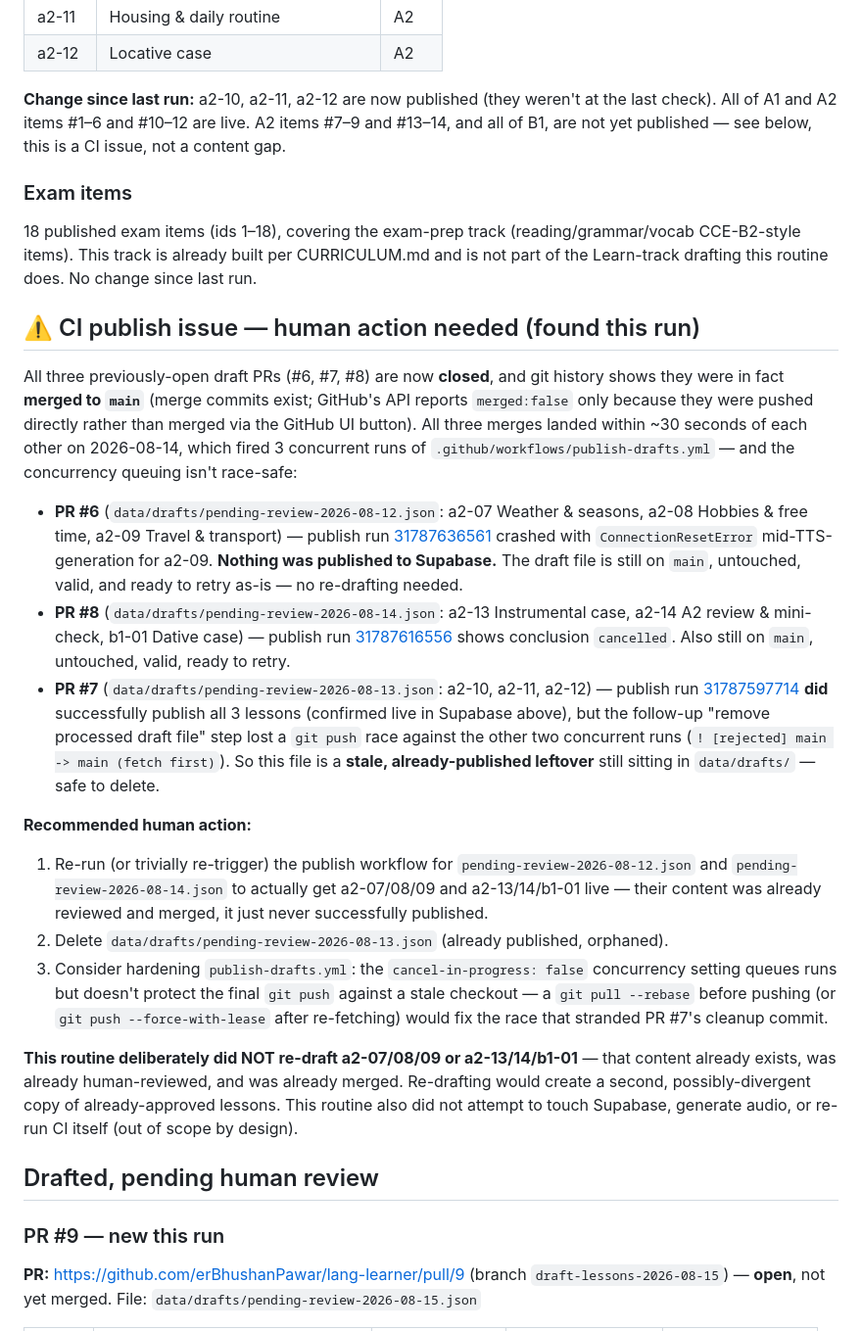
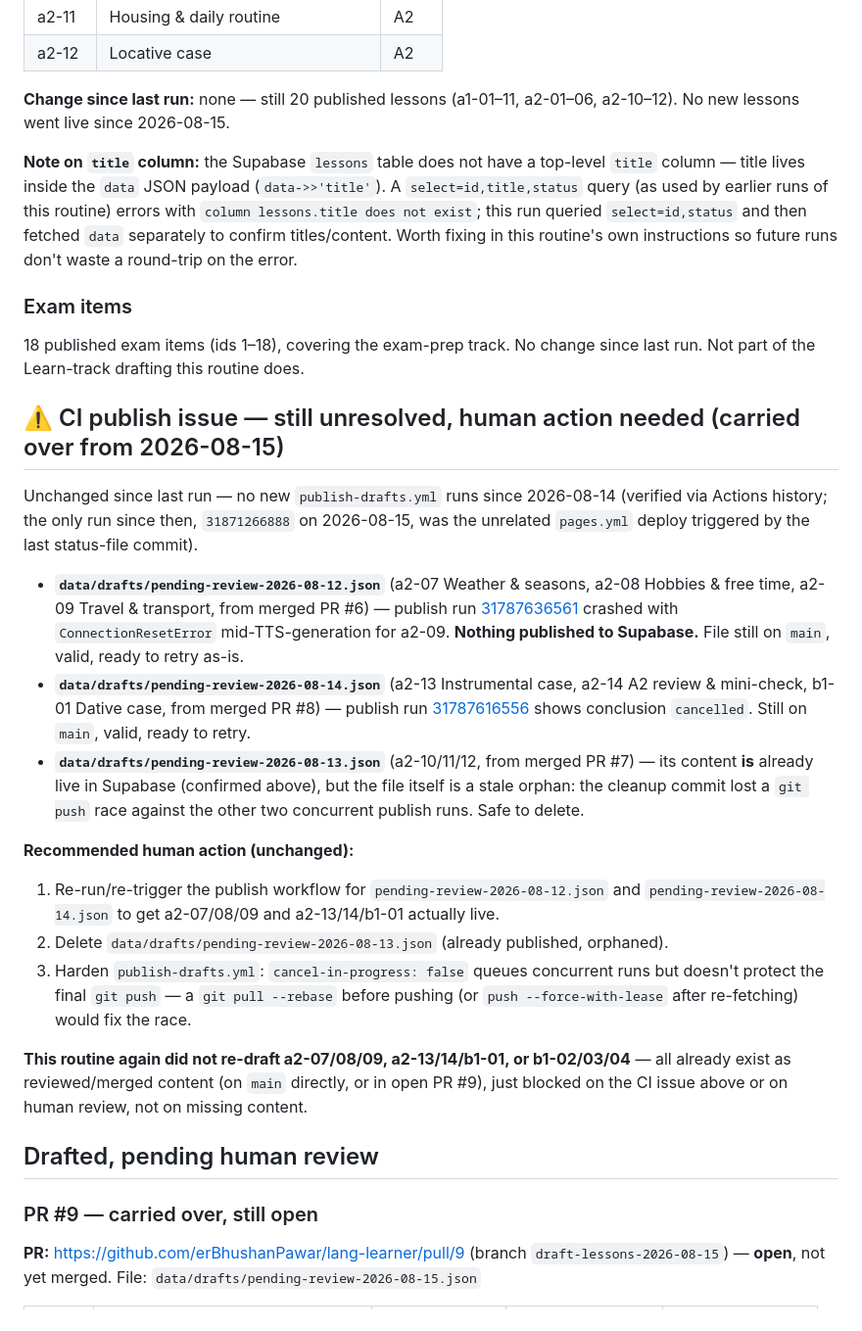
Before and after one commit to erBhushanPawar/lang-learner, a Markdown page: ROUTINE_STATUS.md, the part around one of its changes. Shown at 98% size. Rendered like a GitHub page.

Commit message:
Update routine status 2026-08-16

```diff
--- a/ROUTINE_STATUS.md
+++ b/ROUTINE_STATUS.md
@@ -28,29 +28,31 @@ Auto-generated by the scheduled content-drafting routine. Ground truth is always
 | a2-11 | Housing & daily routine | A2 |
 | a2-12 | Locative case | A2 |
 
-**Change since last run:** a2-10, a2-11, a2-12 are now published (they weren't at the last check). All of A1 and A2 items #1–6 and #10–12 are live. A2 items #7–9 and #13–14, and all of B1, are not yet published — see below, this is a CI issue, not a content gap.
+**Change since last run:** none — still 20 published lessons (a1-01–11, a2-01–06, a2-10–12). No new lessons went live since 2026-08-15.
+
+**Note on `title` column:** the Supabase `lessons` table does not have a top-level `title` column — title lives inside the `data` JSON payload (`data->>'title'`). A `select=id,title,status` query (as used by earlier runs of this routine) errors with `column lessons.title does not exist`; this run queried `select=id,status` and then fetched `data` separately to confirm titles/content. Worth fixing in this routine's own instructions so future runs don't waste a round-trip on the error.
 
 ### Exam items
-18 published exam items (ids 1–18), covering the exam-prep track (reading/grammar/vocab CCE-B2-style items). This track is already built per CURRICULUM.md and is not part of the Learn-track drafting this routine does. No change since last run.
+18 published exam items (ids 1–18), covering the exam-prep track. No change since last run. Not part of the Learn-track drafting this routine does.
 
-## ⚠️ CI publish issue — human action needed (found this run)
+## ⚠️ CI publish issue — still unresolved, human action needed (carried over from 2026-08-15)
 
-All three previously-open draft PRs (#6, #7, #8) are now **closed**, and git history shows they were in fact **merged to `main`** (merge commits exist; GitHub's API reports `merged:false` only because they were pushed directly rather than merged via the GitHub UI button). All three merges landed within ~30 seconds of each other on 2026-08-14, which fired 3 concurrent runs of `.github/workflows/publish-drafts.yml` — and the concurrency queuing isn't race-safe:
+Unchanged since last run — no new `publish-drafts.yml` runs since 2026-08-14 (verified via Actions history; the only run since then, `31871266888` on 2026-08-15, was the unrelated `pages.yml` deploy triggered by the last status-file commit).
 
-- **PR #6** (`data/drafts/pending-review-2026-08-12.json`: a2-07 Weather & seasons, a2-08 Hobbies & free time, a2-09 Travel & transport) — publish run [31787636561](https://github.com/erBhushanPawar/lang-learner/actions/runs/31787636561) crashed with `ConnectionResetError` mid-TTS-generation for a2-09. **Nothing was published to Supabase.** The draft file is still on `main`, untouched, valid, and ready to retry as-is — no re-drafting needed.
-- **PR #8** (`data/drafts/pending-review-2026-08-14.json`: a2-13 Instrumental case, a2-14 A2 review & mini-check, b1-01 Dative case) — publish run [31787616556](https://github.com/erBhushanPawar/lang-learner/actions/runs/31787616556) shows conclusion `cancelled`. Also still on `main`, untouched, valid, ready to retry.
-- **PR #7** (`data/drafts/pending-review-2026-08-13.json`: a2-10, a2-11, a2-12) — publish run [31787597714](https://github.com/erBhushanPawar/lang-learner/actions/runs/31787597714) **did** successfully publish all 3 lessons (confirmed live in Supabase above), but the follow-up "remove processed draft file" step lost a `git push` race against the other two concurrent runs (`! [rejected] main -> main (fetch first)`). So this file is a **stale, already-published leftover** still sitting in `data/drafts/` — safe to delete.
+- **`data/drafts/pending-review-2026-08-12.json`** (a2-07 Weather & seasons, a2-08 Hobbies & free time, a2-09 Travel & transport, from merged PR #6) — publish run [31787636561](https://github.com/erBhushanPawar/lang-learner/actions/runs/31787636561) crashed with `ConnectionResetError` mid-TTS-generation for a2-09. **Nothing published to Supabase.** File still on `main`, valid, ready to retry as-is.
+- **`data/drafts/pending-review-2026-08-14.json`** (a2-13 Instrumental case, a2-14 A2 review & mini-check, b1-01 Dative case, from merged PR #8) — publish run [31787616556](https://github.com/erBhushanPawar/lang-learner/actions/runs/31787616556) shows conclusion `cancelled`. Still on `main`, valid, ready to retry.
+- **`data/drafts/pending-review-2026-08-13.json`** (a2-10/11/12, from merged PR #7) — its content **is** already live in Supabase (confirmed above), but the file itself is a stale orphan: the cleanup commit lost a `git push` race against the other two concurrent publish runs. Safe to delete.
 
-**Recommended human action:**
-1. Re-run (or trivially re-trigger) the publish workflow for `pending-review-2026-08-12.json` and `pending-review-2026-08-14.json` to actually get a2-07/08/09 and a2-13/14/b1-01 live — their content was already reviewed and merged, it just never successfully published.
+**Recommended human action (unchanged):**
+1. Re-run/re-trigger the publish workflow for `pending-review-2026-08-12.json` and `pending-review-2026-08-14.json` to get a2-07/08/09 and a2-13/14/b1-01 actually live.
 2. Delete `data/drafts/pending-review-2026-08-13.json` (already published, orphaned).
-3. Consider hardening `publish-drafts.yml`: the `cancel-in-progress: false` concurrency setting queues runs but doesn't protect the final `git push` against a stale checkout — a `git pull --rebase` before pushing (or `git push --force-with-lease` after re-fetching) would fix the race that stranded PR #7's cleanup commit.
+3. Harden `publish-drafts.yml`: `cancel-in-progress: false` queues concurrent runs but doesn't protect the final `git push` — a `git pull --rebase` before pushing (or `push --force-with-lease` after re-fetching) would fix the race.
 
-**This routine deliberately did NOT re-draft a2-07/08/09 or a2-13/14/b1-01** — that content already exists, was already human-reviewed, and was already merged. Re-drafting would create a second, possibly-divergent copy of already-approved lessons. This routine also did not attempt to touch Supabase, generate audio, or re-run CI itself (out of scope by design).
+**This routine again did not re-draft a2-07/08/09, a2-13/14/b1-01, or b1-02/03/04** — all already exist as reviewed/merged content (on `main` directly, or in open PR #9), just blocked on the CI issue above or on human review, not on missing content.
 
 ## Drafted, pending human review
 
-### PR #9 — new this run
+### PR #9 — carried over, still open
 
 **PR:** https://github.com/erBhushanPawar/lang-learner/pull/9 (branch `draft-lessons-2026-08-15`) — **open**, not yet merged.
 File: `data/drafts/pending-review-2026-08-15.json`
```
Also changed, not shown: other parts of ROUTINE_STATUS.md (+18 -7 lines).
